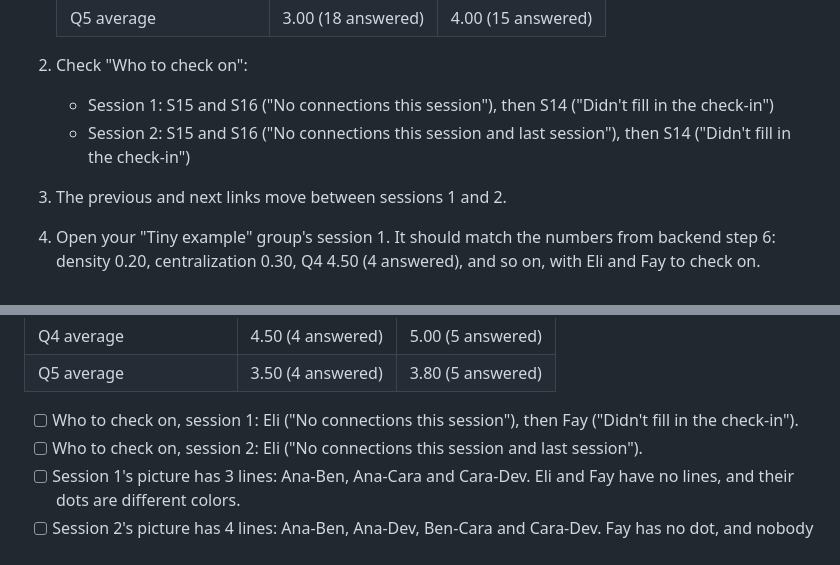
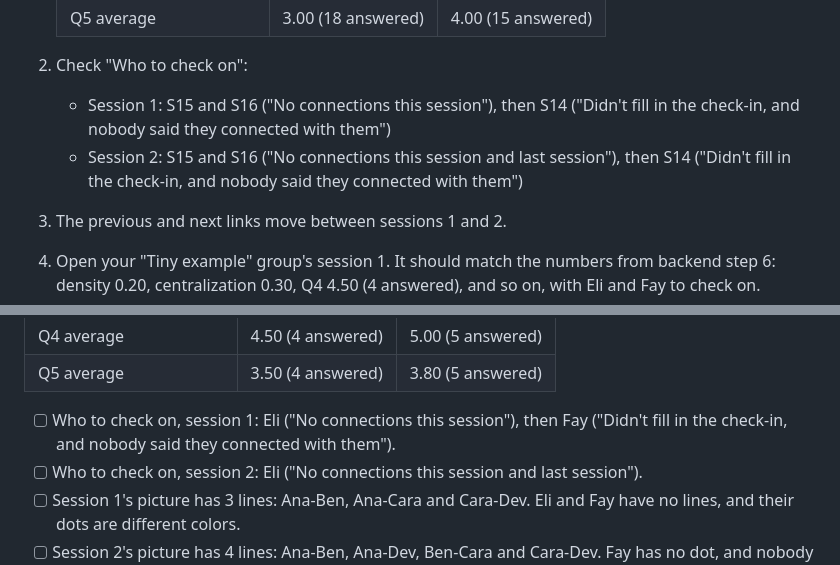
Before and after one commit to RichardLun/connection-app, a Markdown page: docs/frontend-steps.md, 2 parts joined by grey strips. GitHub-like rendering.

Commit message:
Update frontend-steps.md (#18)
Updated the changed, clearer wording for the error message in the case that the kid doesn't check in + isn't tapped

```diff
--- a/docs/frontend-steps.md
+++ b/docs/frontend-steps.md
@@ -334,8 +334,8 @@ writing any code.
    | Q5 average | 3.00 (18 answered) | 4.00 (15 answered) |
 
 2. Check "Who to check on":
-   - Session 1: S15 and S16 ("No connections this session"), then S14 ("Didn't fill in the check-in")
-   - Session 2: S15 and S16 ("No connections this session and last session"), then S14 ("Didn't fill in the check-in")
+   - Session 1: S15 and S16 ("No connections this session"), then S14 ("Didn't fill in the check-in, and nobody said they connected with them")
+   - Session 2: S15 and S16 ("No connections this session and last session"), then S14 ("Didn't fill in the check-in, and nobody said they connected with them")
 3. The previous and next links move between sessions 1 and 2.
 4. Open your "Tiny example" group's session 1. It should match the numbers from backend step 6: density 0.20, centralization 0.30, Q4 4.50 (4 answered), and so on, with Eli and Fay to check on.
 5. Open "Test club" session 1, where only Ana is marked as here. Density and centralization should say "n/a", because they need at least 2 and 3 kids. Then open session 2, where nobody is marked as here. You should see a message instead of the numbers.
@@ -500,7 +500,7 @@ Keep a test log as you go. Make a new issue on GitHub called "Final test", copy
 | Q4 average | 4.50 (4 answered) | 5.00 (5 answered) |
 | Q5 average | 3.50 (4 answered) | 3.80 (5 answered) |
 
-- [ ] Who to check on, session 1: Eli ("No connections this session"), then Fay ("Didn't fill in the check-in").
+- [ ] Who to check on, session 1: Eli ("No connections this session"), then Fay ("Didn't fill in the check-in, and nobody said they connected with them").
 - [ ] Who to check on, session 2: Eli ("No connections this session and last session").
 - [ ] Session 1's picture has 3 lines: Ana-Ben, Ana-Cara and Cara-Dev. Eli and Fay have no lines, and their dots are different colors.
 - [ ] Session 2's picture has 4 lines: Ana-Ben, Ana-Dev, Ben-Cara and Cara-Dev. Fay has no dot, and nobody else has moved.
```
